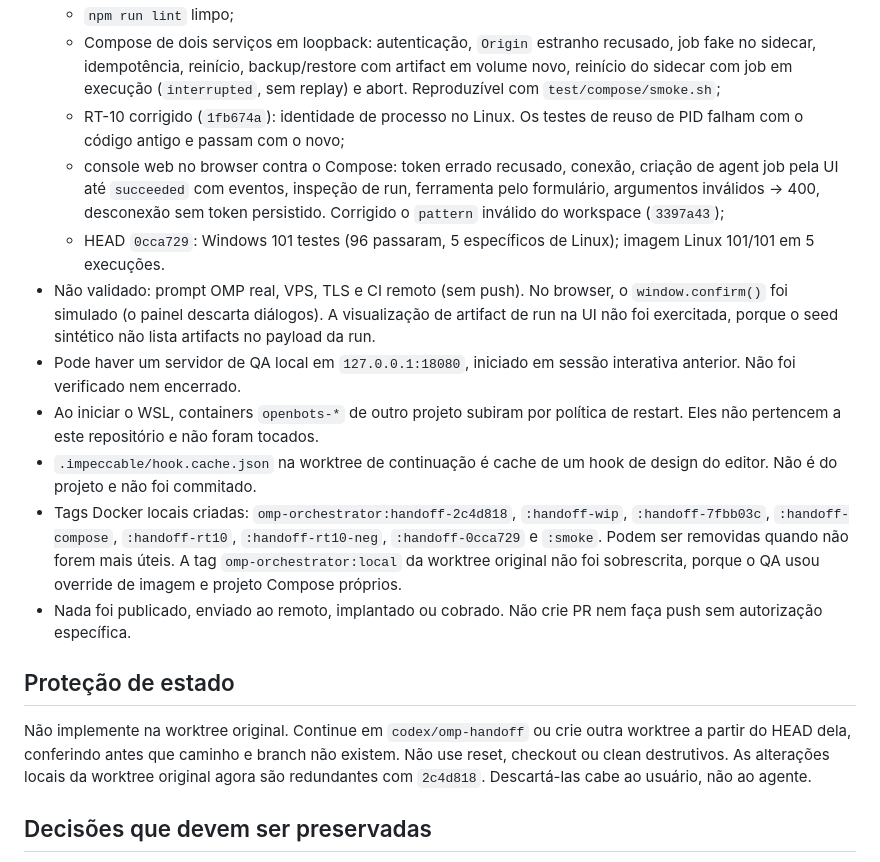
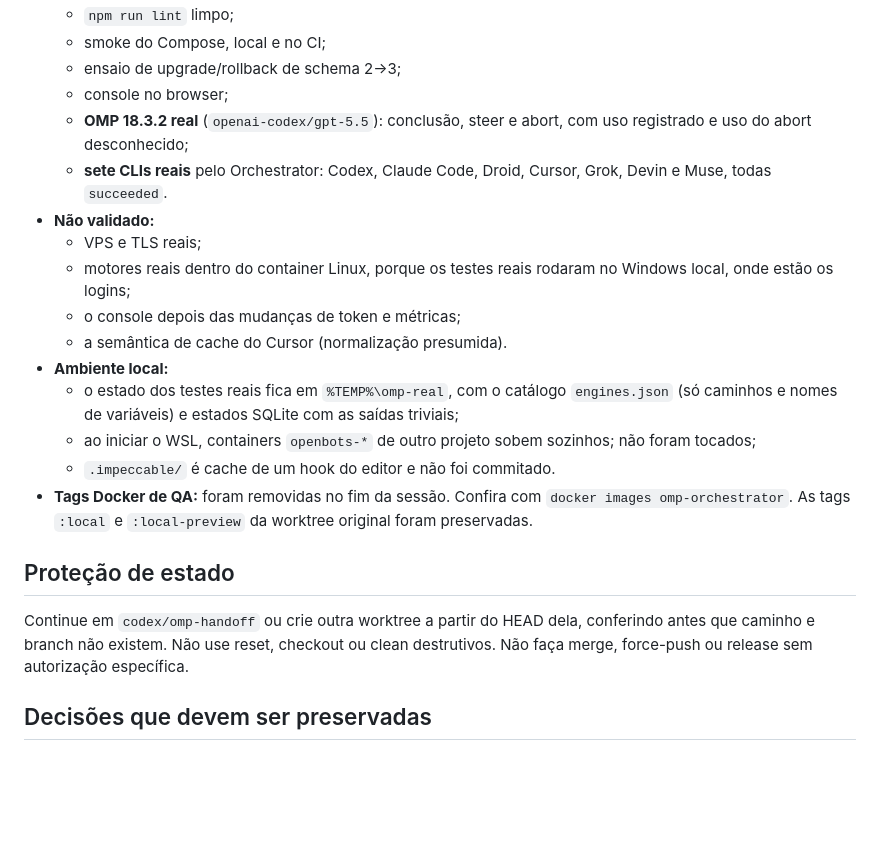
Before and after one commit to garciarsdiego/omp-orchestrator, a Markdown page: docs/HANDOFF-AGENT-EXTERNAL.md, the part around one of its changes. GitHub-like rendering; blank space fills up the shorter version.

```diff
--- a/docs/HANDOFF-AGENT-EXTERNAL.md
+++ b/docs/HANDOFF-AGENT-EXTERNAL.md
@@ -33,18 +56,23 @@ O usuário confirmou os dois sentidos de integração (cliente e motor). O perfi
   - `npm run lint` limpo;
-  - Compose de dois serviços em loopback: autenticação, `Origin` estranho recusado, job fake no sidecar, idempotência, reinício, backup/restore com artifact em volume novo, reinício do sidecar com job em execução (`interrupted`, sem replay) e abort. Reproduzível com `test/compose/smoke.sh`;
-  - RT-10 corrigido (`1fb674a`): identidade de processo no Linux. Os testes de reuso de PID falham com o código antigo e passam com o novo;
-  - console web no browser contra o Compose: token errado recusado, conexão, criação de agent job pela UI até `succeeded` com eventos, inspeção de run, ferramenta pelo formulário, argumentos inválidos → 400, desconexão sem token persistido. Corrigido o `pattern` inválido do workspace (`3397a43`);
-  - HEAD `0cca729`: Windows 101 testes (96 passaram, 5 específicos de Linux); imagem Linux 101/101 em 5 execuções.
-- Não validado: prompt OMP real, VPS, TLS e CI remoto (sem push). No browser, o `window.confirm()` foi simulado (o painel descarta diálogos). A visualização de artifact de run na UI não foi exercitada, porque o seed sintético não lista artifacts no payload da run.
-- Pode haver um servidor de QA local em `127.0.0.1:18080`, iniciado em sessão interativa anterior. Não foi verificado nem encerrado.
-- Ao iniciar o WSL, containers `openbots-*` de outro projeto subiram por política de restart. Eles não pertencem a este repositório e não foram tocados.
-- `.impeccable/hook.cache.json` na worktree de continuação é cache de um hook de design do editor. Não é do projeto e não foi commitado.
-- Tags Docker locais criadas: `omp-orchestrator:handoff-2c4d818`, `:handoff-wip`, `:handoff-7fbb03c`, `:handoff-compose`, `:handoff-rt10`, `:handoff-rt10-neg`, `:handoff-0cca729` e `:smoke`. Podem ser removidas quando não forem mais úteis. A tag `omp-orchestrator:local` da worktree original não foi sobrescrita, porque o QA usou override de imagem e projeto Compose próprios.
-- Nada foi publicado, enviado ao remoto, implantado ou cobrado. Não crie PR nem faça push sem autorização específica.
+  - smoke do Compose, local e no CI;
+  - ensaio de upgrade/rollback de schema 2→3;
+  - console no browser;
+  - **OMP 18.3.2 real** (`openai-codex/gpt-5.5`): conclusão, steer e abort, com uso registrado e uso do abort desconhecido;
+  - **sete CLIs reais** pelo Orchestrator: Codex, Claude Code, Droid, Cursor, Grok, Devin e Muse, todas `succeeded`.
+- **Não validado:**
+  - VPS e TLS reais;
+  - motores reais dentro do container Linux, porque os testes reais rodaram no Windows local, onde estão os logins;
+  - o console depois das mudanças de token e métricas;
+  - a semântica de cache do Cursor (normalização presumida).
+- **Ambiente local:**
+  - o estado dos testes reais fica em `%TEMP%\omp-real`, com o catálogo `engines.json` (só caminhos e nomes de variáveis) e estados SQLite com as saídas triviais;
+  - ao iniciar o WSL, containers `openbots-*` de outro projeto sobem sozinhos; não foram tocados;
+  - `.impeccable/` é cache de um hook do editor e não foi commitado.
+- **Tags Docker de QA:** foram removidas no fim da sessão. Confira com `docker images omp-orchestrator`. As tags `:local` e `:local-preview` da worktree original foram preservadas.
 
 ## Proteção de estado
 
-Não implemente na worktree original. Continue em `codex/omp-handoff` ou crie outra worktree a partir do HEAD dela, conferindo antes que caminho e branch não existem. Não use reset, checkout ou clean destrutivos. As alterações locais da worktree original agora são redundantes com `2c4d818`. Descartá-las cabe ao usuário, não ao agente.
+Continue em `codex/omp-handoff` ou crie outra worktree a partir do HEAD dela, conferindo antes que caminho e branch não existem. Não use reset, checkout ou clean destrutivos. Não faça merge, force-push ou release sem autorização específica.
 
 ## Decisões que devem ser preservadas
 
```
Also changed, not shown: other parts of docs/HANDOFF-AGENT-EXTERNAL.md (+59 -31 lines).
